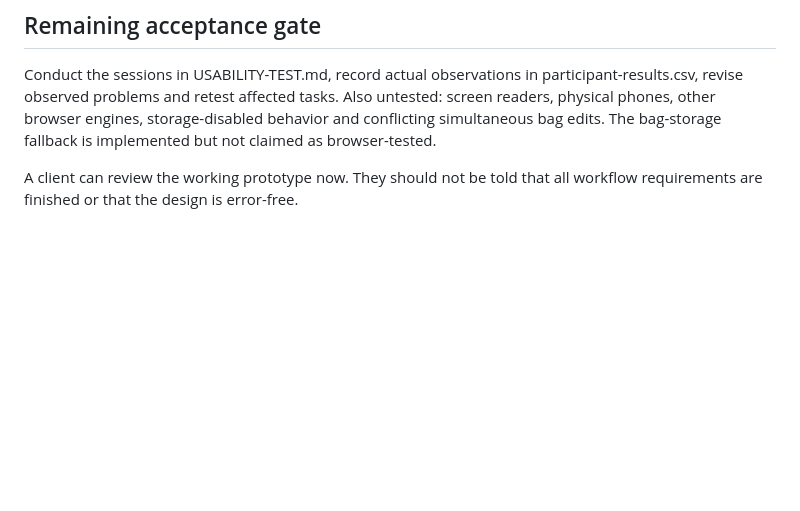
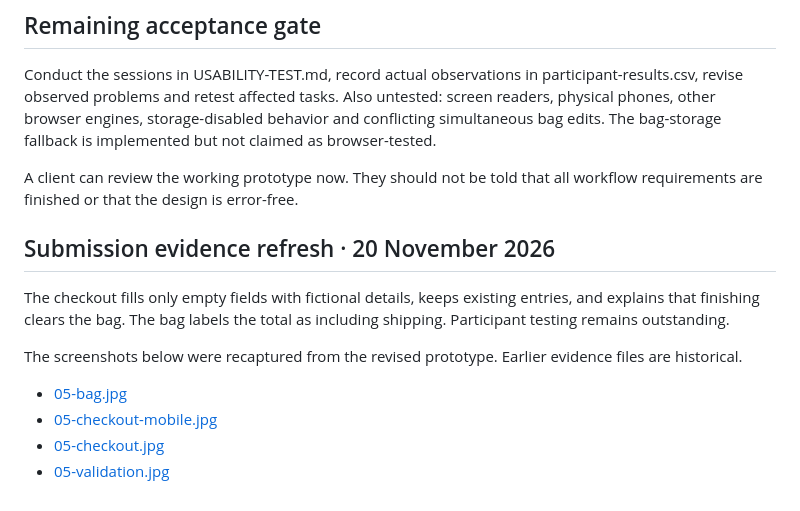
Before and after one commit to ankith2409-web/AUSPIFY, a Markdown page: task-05-ecommerce-app/EVALUATION.md, the part around the change. Drawn GitHub-style; blank space fills up the shorter version.

Commit message:
Refresh submission evidence for the revised prototype

```diff
--- a/task-05-ecommerce-app/EVALUATION.md
+++ b/task-05-ecommerce-app/EVALUATION.md
@@ -62,3 +62,14 @@ All are actual browser captures using invented sample information. They are not
 Conduct the sessions in USABILITY-TEST.md, record actual observations in participant-results.csv, revise observed problems and retest affected tasks. Also untested: screen readers, physical phones, other browser engines, storage-disabled behavior and conflicting simultaneous bag edits. The bag-storage fallback is implemented but not claimed as browser-tested.
 
 A client can review the working prototype now. They should not be told that all workflow requirements are finished or that the design is error-free.
+
+## Submission evidence refresh · 20 November 2026
+
+The checkout fills only empty fields with fictional details, keeps existing entries, and explains that finishing clears the bag. The bag labels the total as including shipping. Participant testing remains outstanding.
+
+The screenshots below were recaptured from the revised prototype. Earlier evidence files are historical.
+
+- [05-bag.jpg](screenshots/05-bag.jpg)
+- [05-checkout-mobile.jpg](screenshots/05-checkout-mobile.jpg)
+- [05-checkout.jpg](screenshots/05-checkout.jpg)
+- [05-validation.jpg](screenshots/05-validation.jpg)
```
Also changed, not shown: task-05-ecommerce-app/screenshots/05-bag.jpg, task-05-ecommerce-app/screenshots/05-checkout-mobile.jpg, task-05-ecommerce-app/screenshots/05-checkout.jpg, task-05-ecommerce-app/screenshots/05-validation.jpg, 1 other file.
